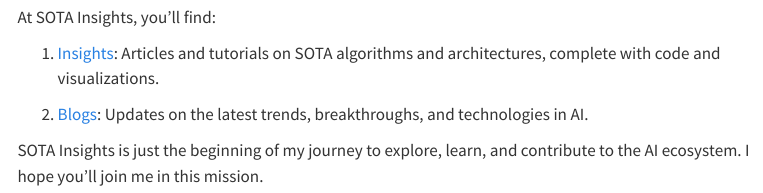
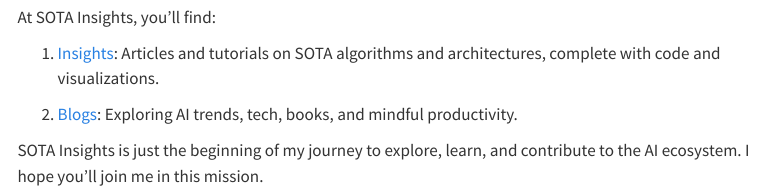
Before and after one commit to anushkadhiman/anushkadhiman.github.io, a Quarto document (index.qmd): the page in a window 1100 px wide, from 380 px down. Rendered offline with R 4.5, knitr and Pandoc in place of Quarto, with nearby package versions; menus at the side of the page are left out.

Commit message:
Update index.qmd

```diff
--- a/index.qmd
+++ b/index.qmd
@@ -8,7 +8,6 @@
 
 1. [Insights](docs/insights.html): Articles and tutorials on SOTA algorithms and architectures, complete with code and visualizations.
 
-2. [Blogs](docs/blogs.html): Updates on the latest trends, breakthroughs, and technologies in AI.
-
+2. [Blogs](docs/blogs.html): Exploring AI trends, tech, books, and mindful productivity.
 
 SOTA Insights is just the beginning of my journey to explore, learn, and contribute to the AI ecosystem. I hope you’ll join me in this mission.
```
